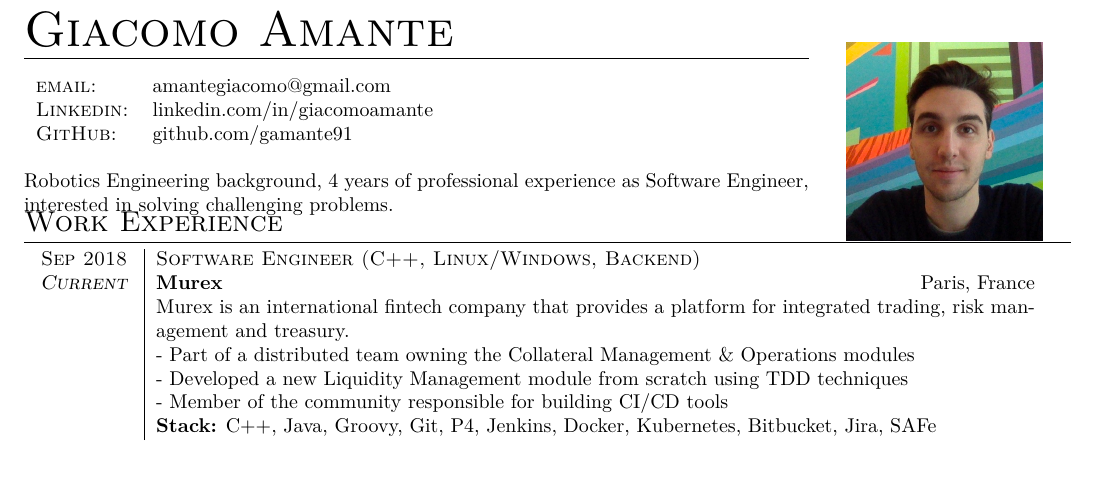
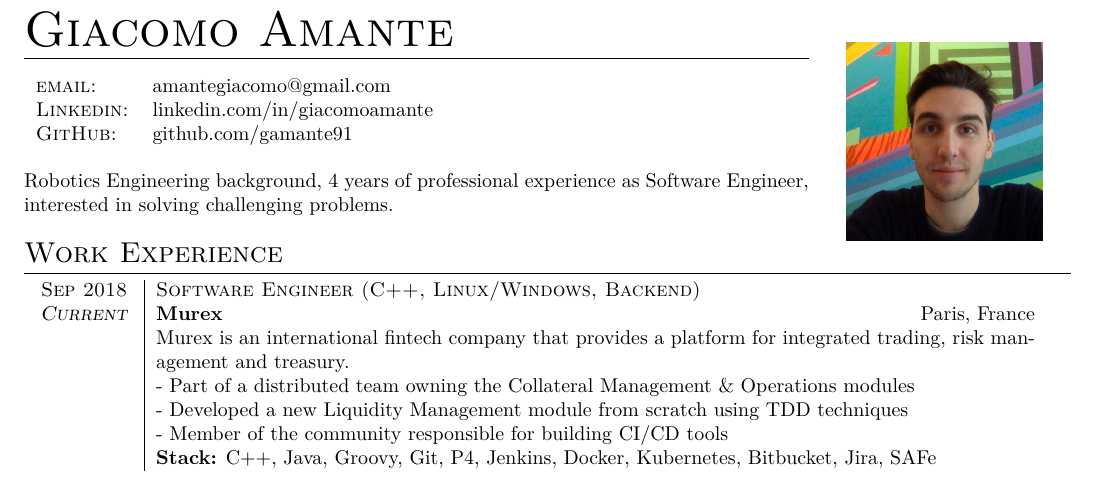
Before and after one commit to gamante91/cv, a LaTeX document (GiacomoAmante.tex): part of the page, cut so that both start at the same text. Compiled offline with XeLaTeX.

Commit message:
modified summary

```diff
--- a/GiacomoAmante.tex
+++ b/GiacomoAmante.tex
@@ -48,7 +46,7 @@
       \end{center}
    \end{minipage}
 
-   \vspace{-7.5mm}
+   \vspace{-2mm}
 
    \section{Work Experience}
    \begin{tabular}{p{1.7cm}|p{15.5cm}}
```
Also changed, not shown: GiacomoAmante.pdf, GiacomoAmante.tex (2 more changed lines).
